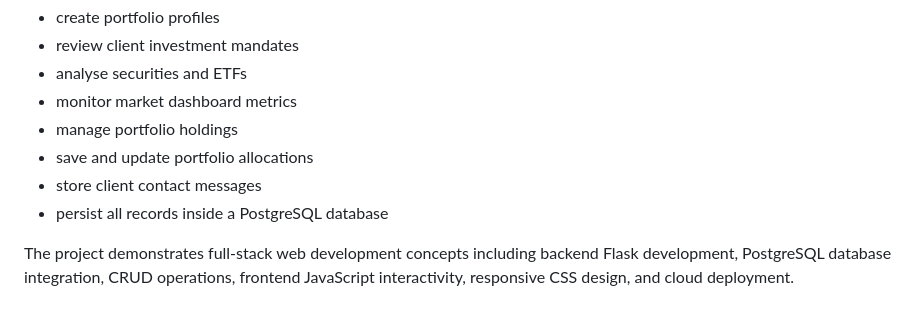
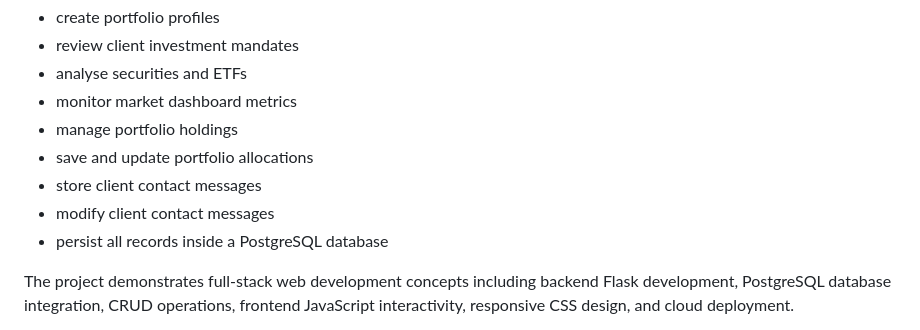
Before and after one commit to iesquivelcanaviri-coder/database_QSL_project, a Markdown page: README.md, the part around the change. Drawn GitHub-style.

Commit message:
Add feature to modify client contact messages
version 16

```diff
--- a/README.md
+++ b/README.md
@@ -48,6 +48,7 @@ The application simulates a professional portfolio management workflow where por
 * manage portfolio holdings
 * save and update portfolio allocations
 * store client contact messages
+* modify client contact messages
 * persist all records inside a PostgreSQL database
 
 The project demonstrates full-stack web development concepts including backend Flask development, PostgreSQL database integration, CRUD operations, frontend JavaScript interactivity, responsive CSS design, and cloud deployment.
```
